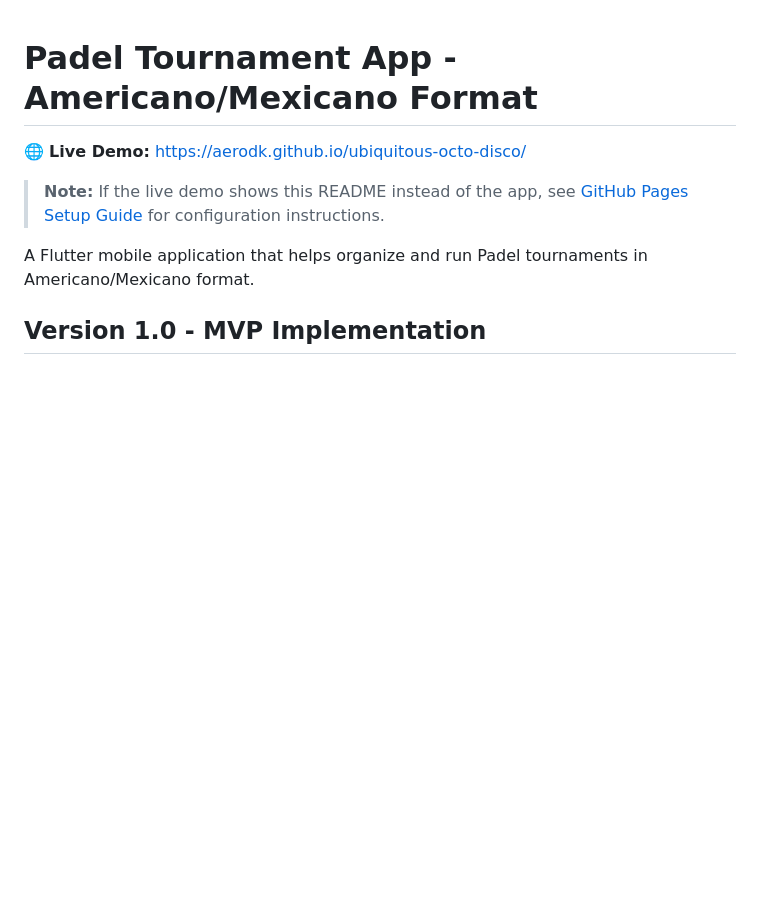
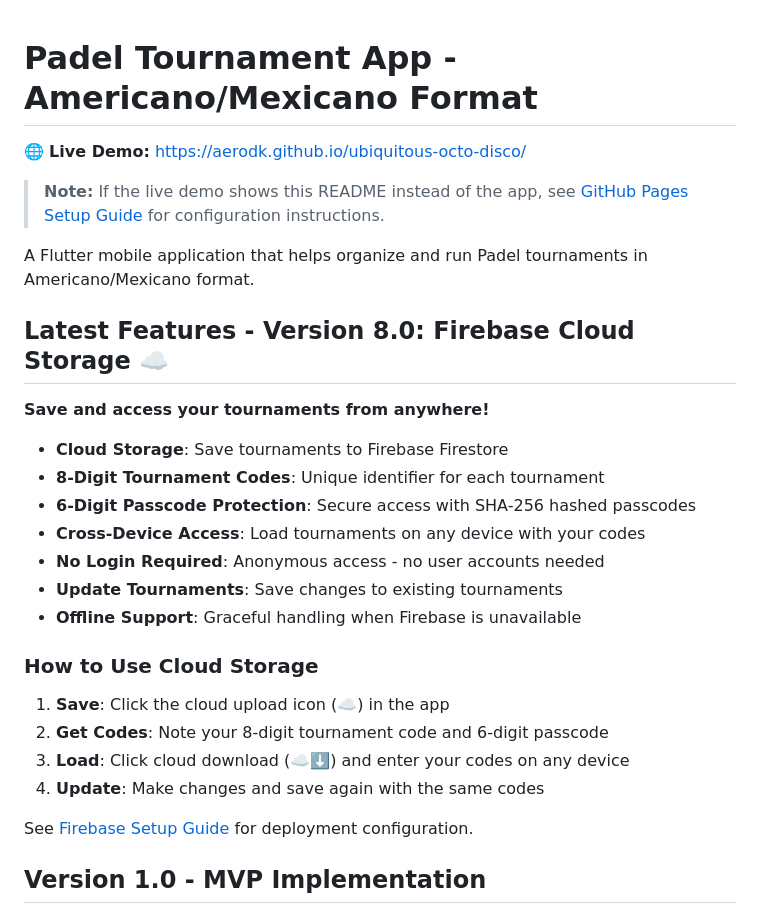
Before and after one commit to aerodk/ubiquitous-octo-disco, a Markdown page: README.md, the part around the change. GitHub-like rendering; blank space fills up the shorter version.

Commit message:
Add Firebase documentation and update README with V8 features
Co-authored-by: aerodk <13653986+aerodk@users.noreply.github.com>

```diff
--- a/README.md
+++ b/README.md
@@ -5,6 +5,27 @@
 > **Note:** If the live demo shows this README instead of the app, see [GitHub Pages Setup Guide](GITHUB_PAGES_SETUP.md) for configuration instructions.
 
 A Flutter mobile application that helps organize and run Padel tournaments in Americano/Mexicano format.
+
+## Latest Features - Version 8.0: Firebase Cloud Storage ☁️
+
+**Save and access your tournaments from anywhere!**
+
+- **Cloud Storage**: Save tournaments to Firebase Firestore
+- **8-Digit Tournament Codes**: Unique identifier for each tournament
+- **6-Digit Passcode Protection**: Secure access with SHA-256 hashed passcodes
+- **Cross-Device Access**: Load tournaments on any device with your codes
+- **No Login Required**: Anonymous access - no user accounts needed
+- **Update Tournaments**: Save changes to existing tournaments
+- **Offline Support**: Graceful handling when Firebase is unavailable
+
+### How to Use Cloud Storage
+
+1. **Save**: Click the cloud upload icon (☁️) in the app
+2. **Get Codes**: Note your 8-digit tournament code and 6-digit passcode
+3. **Load**: Click cloud download (☁️⬇️) and enter your codes on any device
+4. **Update**: Make changes and save again with the same codes
+
+See [Firebase Setup Guide](docs/FIREBASE_SETUP.md) for deployment configuration.
 
 ## Version 1.0 - MVP Implementation
 
```
Also changed, not shown: docs/MANUAL_TESTING_FIREBASE.md (added, +338 -0 lines), docs/TODO.md (+47 -47 lines).
